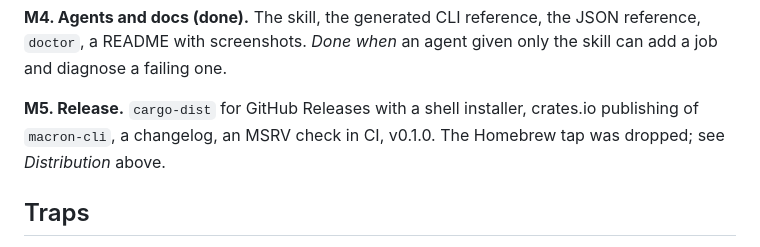
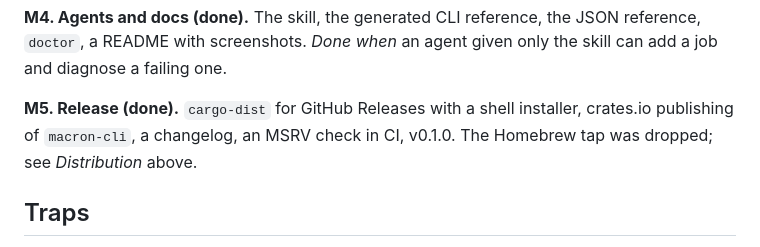
Before and after one commit to realzai/macron, a Markdown page: docs/plan.md, the part around the change. GitHub-like rendering.

Commit message:
docs: mark M5 done in the plan

```diff
--- a/docs/plan.md
+++ b/docs/plan.md
@@ -301,7 +301,7 @@ browser.
 README with screenshots. *Done when* an agent given only the skill can add a job and diagnose a
 failing one.
 
-**M5. Release.** `cargo-dist` for GitHub Releases with a shell installer, crates.io publishing of
+**M5. Release (done).** `cargo-dist` for GitHub Releases with a shell installer, crates.io publishing of
 `macron-cli`, a changelog, an MSRV check in CI, v0.1.0. The Homebrew tap was dropped; see
 *Distribution* above.
 
```
